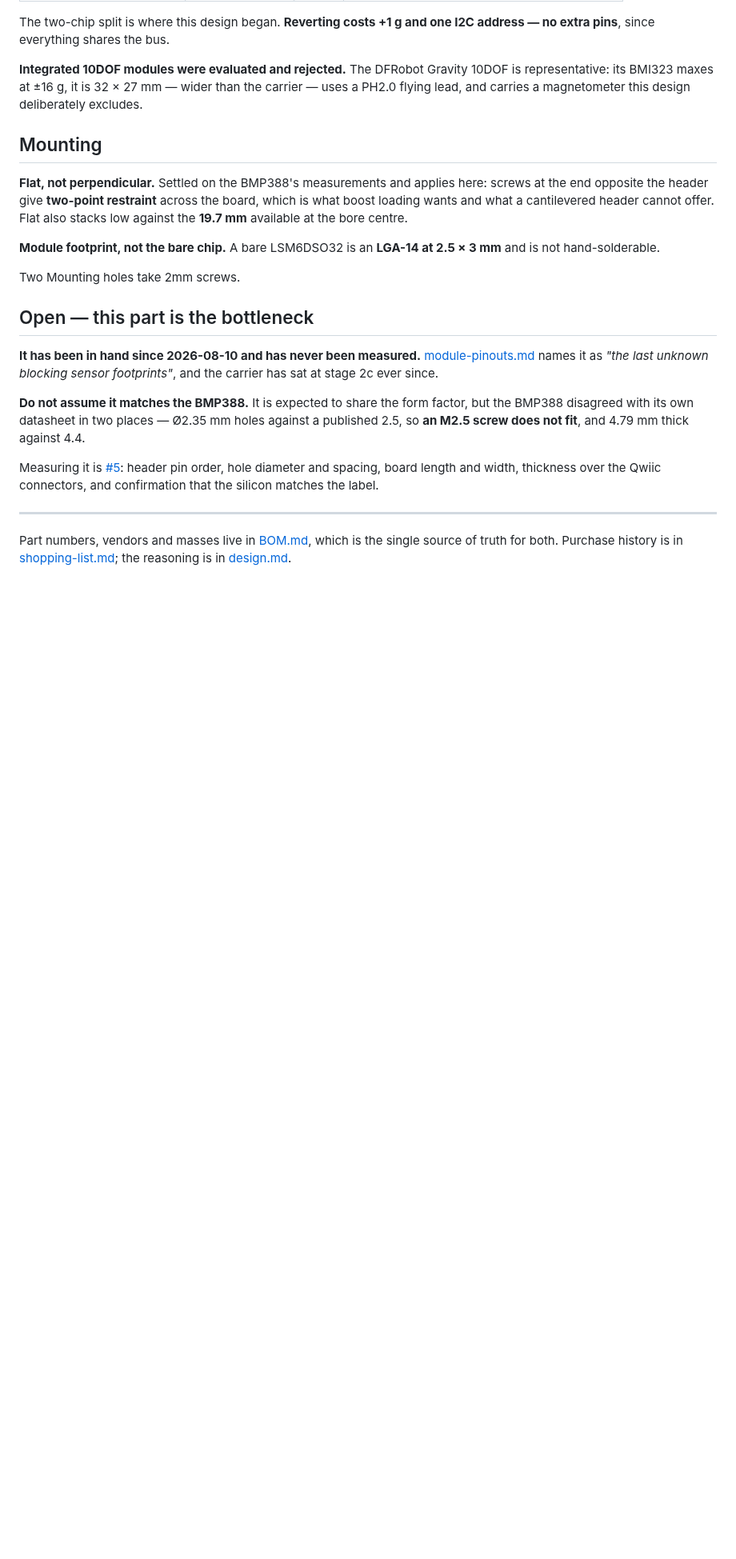
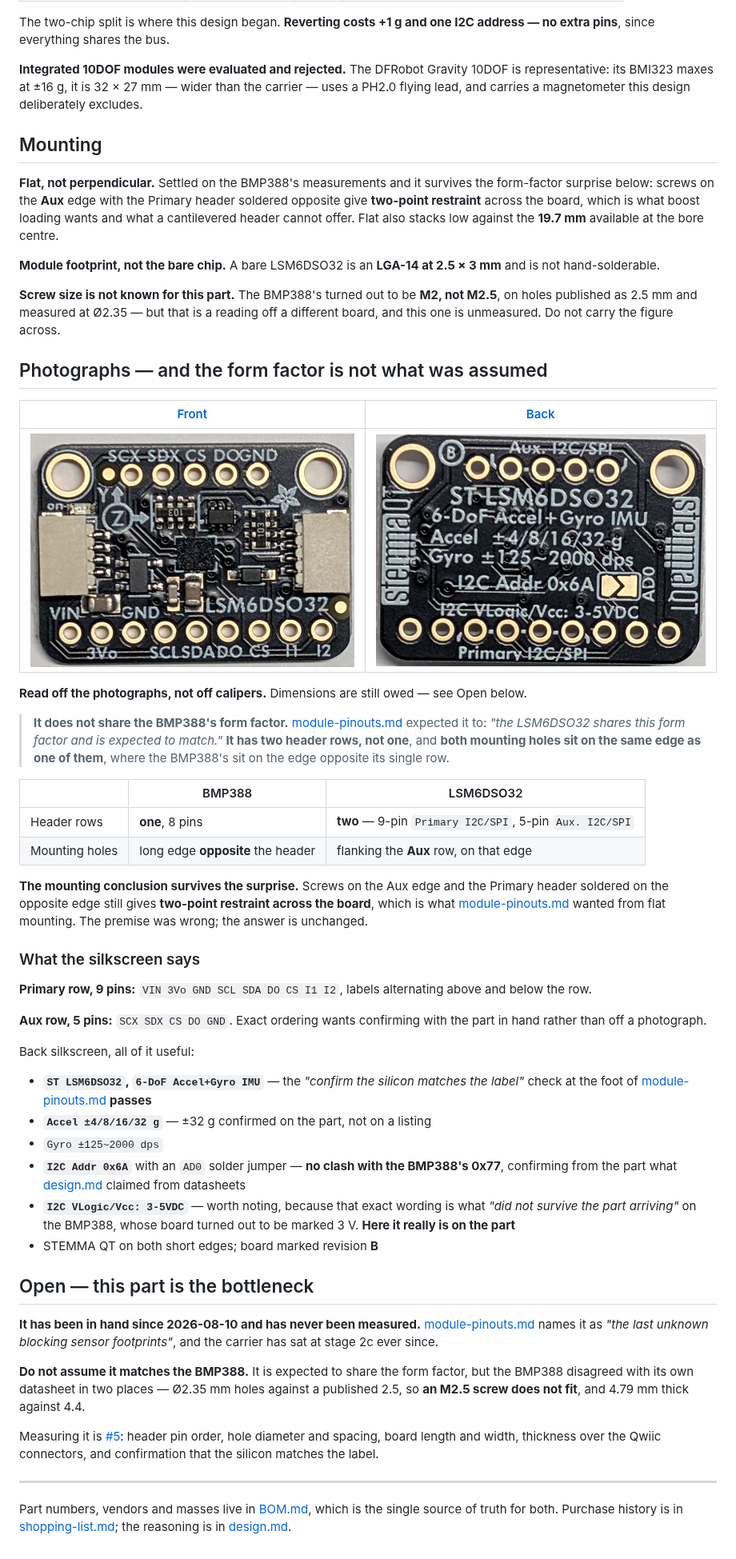
Before and after one commit to jwilleke/js-rocket-avionics, a Markdown page: hardware/LSM6DSO32.md, the part around the change. Shown at 80% size. GitHub-like rendering; pictures changed too: docs/resources/LSM6DSO32-back.jpg (added), docs/resources/LSM6DSO32-front.jpg (added); blank space fills up the shorter version.

```diff
--- a/hardware/LSM6DSO32.md
+++ b/hardware/LSM6DSO32.md
@@ -28,11 +28,43 @@ __Integrated 10DOF modules were evaluated and rejected.__ The DFRobot Gravity 10
 
 ## Mounting
 
-__Flat, not perpendicular.__ Settled on the BMP388's measurements and applies here: screws at the end opposite the header give __two-point restraint__ across the board, which is what boost loading wants and what a cantilevered header cannot offer. Flat also stacks low against the __19.7 mm__ available at the bore centre.
+__Flat, not perpendicular.__ Settled on the BMP388's measurements and it survives the form-factor surprise below: screws on the __Aux__ edge with the Primary header soldered opposite give __two-point restraint__ across the board, which is what boost loading wants and what a cantilevered header cannot offer. Flat also stacks low against the __19.7 mm__ available at the bore centre.
 
 __Module footprint, not the bare chip.__ A bare LSM6DSO32 is an __LGA-14 at 2.5 × 3 mm__ and is not hand-solderable.
 
-Two Mounting holes take 2mm screws.
+__Screw size is not known for this part.__ The BMP388's turned out to be __M2, not M2.5__, on holes published as 2.5 mm and measured at Ø2.35 — but that is a reading off a different board, and this one is unmeasured. Do not carry the figure across.
+
+## Photographs — and the form factor is not what was assumed
+
+| [Front](../docs/resources/LSM6DSO32-front.jpg) | [Back](../docs/resources/LSM6DSO32-back.jpg) |
+|---|---|
+| ![LSM6DSO32 front](../docs/resources/LSM6DSO32-front.jpg) | ![LSM6DSO32 back](../docs/resources/LSM6DSO32-back.jpg) |
+
+__Read off the photographs, not off calipers.__ Dimensions are still owed — see Open below.
+
+> __It does not share the BMP388's form factor.__ [module-pinouts.md](../docs/module-pinouts.md) expected it to: *"the LSM6DSO32 shares this form factor and is expected to match."* __It has two header rows, not one__, and __both mounting holes sit on the same edge as one of them__, where the BMP388's sit on the edge opposite its single row.
+
+| | BMP388 | LSM6DSO32 |
+|---|---|---|
+| Header rows | __one__, 8 pins | __two__ — 9-pin `Primary I2C/SPI`, 5-pin `Aux. I2C/SPI` |
+| Mounting holes | long edge __opposite__ the header | flanking the __Aux__ row, on that edge |
+
+__The mounting conclusion survives the surprise.__ Screws on the Aux edge and the Primary header soldered on the opposite edge still gives __two-point restraint across the board__, which is what [module-pinouts.md](../docs/module-pinouts.md) wanted from flat mounting. The premise was wrong; the answer is unchanged.
+
+### What the silkscreen says
+
+__Primary row, 9 pins:__ `VIN 3Vo GND SCL SDA DO CS I1 I2`, labels alternating above and below the row.
+
+__Aux row, 5 pins:__ `SCX SDX CS DO GND`. Exact ordering wants confirming with the part in hand rather than off a photograph.
+
+Back silkscreen, all of it useful:
+
+- __`ST LSM6DSO32`, `6-DoF Accel+Gyro IMU`__ — the *"confirm the silicon matches the label"* check at the foot of [module-pinouts.md](../docs/module-pinouts.md) __passes__
+- __`Accel ±4/8/16/32 g`__ — ±32 g confirmed on the part, not on a listing
+- `Gyro ±125~2000 dps`
+- __`I2C Addr 0x6A`__ with an `AD0` solder jumper — __no clash with the BMP388's 0x77__, confirming from the part what [design.md](../docs/design.md) claimed from datasheets
+- __`I2C VLogic/Vcc: 3-5VDC`__ — worth noting, because that exact wording is what *"did not survive the part arriving"* on the BMP388, whose board turned out to be marked 3 V. __Here it really is on the part__
+- STEMMA QT on both short edges; board marked revision __B__
 
 ## Open — this part is the bottleneck
 
```
Also changed, not shown: docs/module-pinouts.md (+33 -4 lines), hardware/BMP388-barometer.md (+10 -0 lines), docs/resources/BMP388-back.jpg (added), docs/resources/BMP388-front.jpg (added), 2 other files.
